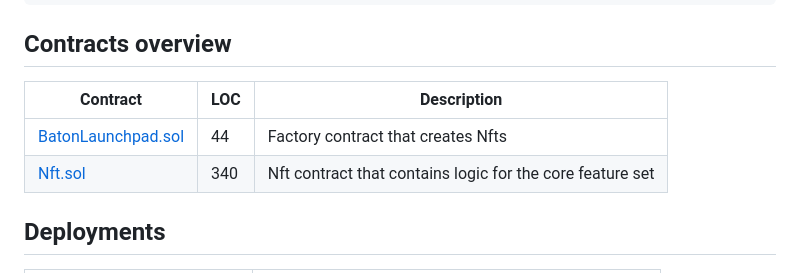
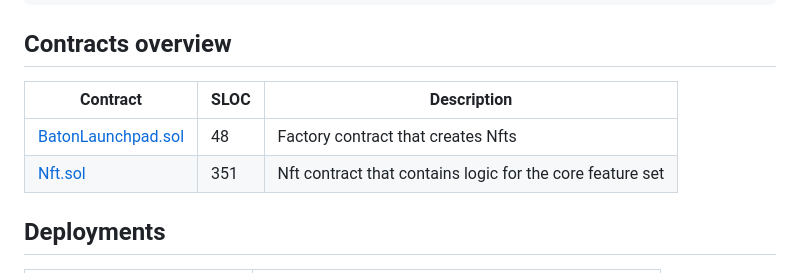
Before and after one commit to baton-finance/baton-launchpad, a Markdown page: README.md, the part around the change. GitHub-like rendering.

Commit message:
update sloc

```diff
--- a/README.md
+++ b/README.md
@@ -22,10 +22,10 @@ forge test -vvv --gas-report
 
 ## Contracts overview
 
-| Contract                                       | LOC | Description                                               |
-| ---------------------------------------------- | --- | --------------------------------------------------------- |
-| [BatonLaunchpad.sol](./src/BatonLaunchpad.sol) | 44  | Factory contract that creates Nfts                        |
-| [Nft.sol](./src/Nft.sol)                       | 340 | Nft contract that contains logic for the core feature set |
+| Contract                                       | SLOC | Description                                               |
+| ---------------------------------------------- | ---- | --------------------------------------------------------- |
+| [BatonLaunchpad.sol](./src/BatonLaunchpad.sol) | 48   | Factory contract that creates Nfts                        |
+| [Nft.sol](./src/Nft.sol)                       | 351  | Nft contract that contains logic for the core feature set |
 
 ## Deployments
 
```
